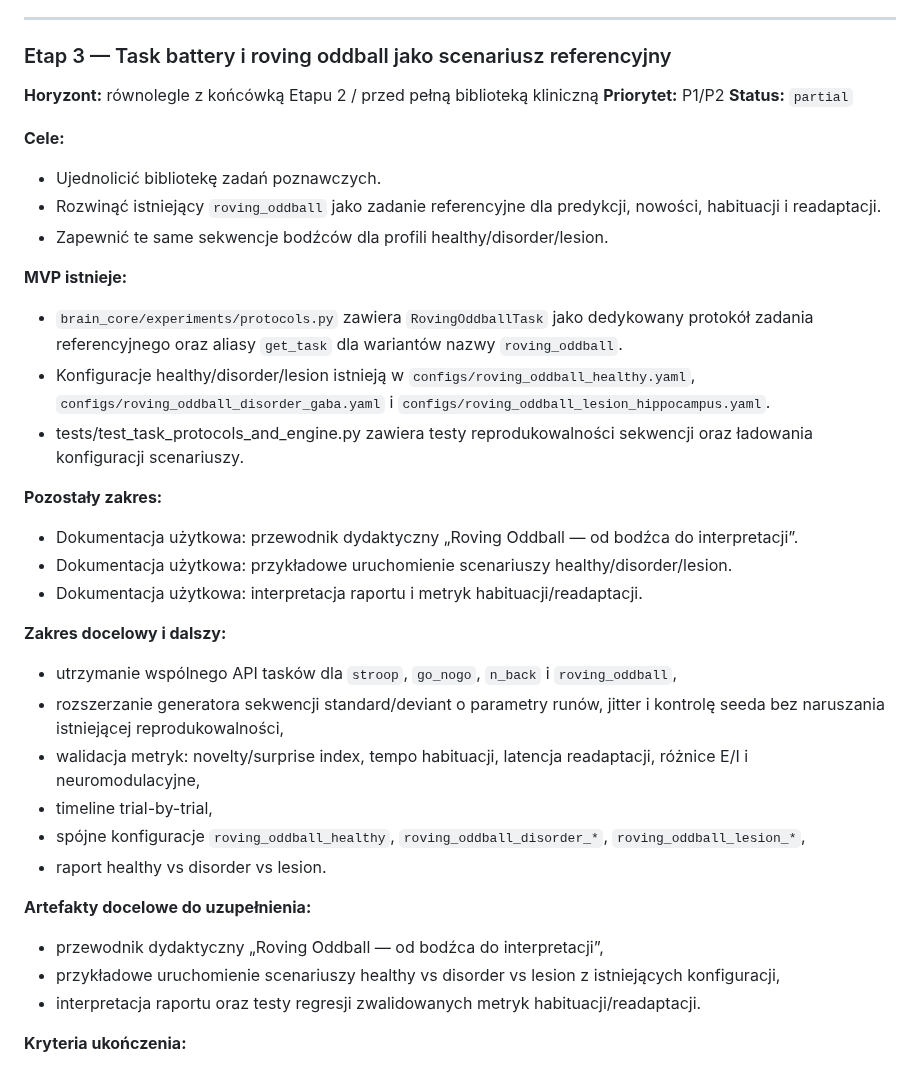
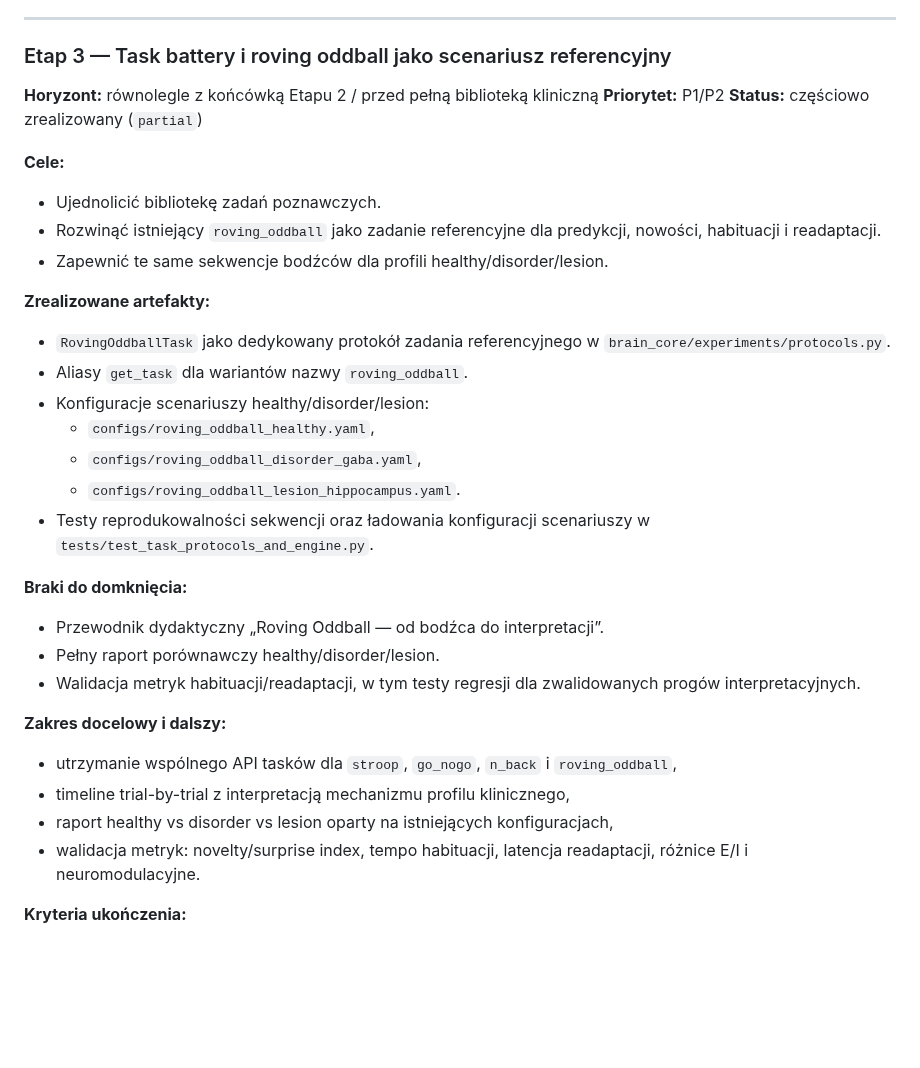
Before and after one commit to MatPomGit/neuro_sim, a Markdown page: ROADMAP.md, the part around one of its changes. Rendered like a GitHub page; blank space fills up the shorter version.

Commit message:
Update roving oddball roadmap status

```diff
--- a/ROADMAP.md
+++ b/ROADMAP.md
@@ -236,7 +236,7 @@ roadmapy jako obietnicy nowych funkcji na tym etapie.
 
 **Horyzont:** równolegle z końcówką Etapu 2 / przed pełną biblioteką kliniczną
 **Priorytet:** P1/P2
-**Status:** `partial`
+**Status:** częściowo zrealizowany (`partial`)
 
 **Cele:**
 
@@ -244,32 +244,28 @@ roadmapy jako obietnicy nowych funkcji na tym etapie.
 - Rozwinąć istniejący `roving_oddball` jako zadanie referencyjne dla predykcji, nowości, habituacji i readaptacji.
 - Zapewnić te same sekwencje bodźców dla profili healthy/disorder/lesion.
 
-**MVP istnieje:**
+**Zrealizowane artefakty:**
 
-- `brain_core/experiments/protocols.py` zawiera `RovingOddballTask` jako dedykowany protokół zadania referencyjnego oraz aliasy `get_task` dla wariantów nazwy `roving_oddball`.
-- Konfiguracje healthy/disorder/lesion istnieją w `configs/roving_oddball_healthy.yaml`, `configs/roving_oddball_disorder_gaba.yaml` i `configs/roving_oddball_lesion_hippocampus.yaml`.
-- tests/test_task_protocols_and_engine.py zawiera testy reprodukowalności sekwencji oraz ładowania konfiguracji scenariuszy.
+- `RovingOddballTask` jako dedykowany protokół zadania referencyjnego w `brain_core/experiments/protocols.py`.
+- Aliasy `get_task` dla wariantów nazwy `roving_oddball`.
+- Konfiguracje scenariuszy healthy/disorder/lesion:
+  - `configs/roving_oddball_healthy.yaml`,
+  - `configs/roving_oddball_disorder_gaba.yaml`,
+  - `configs/roving_oddball_lesion_hippocampus.yaml`.
+- Testy reprodukowalności sekwencji oraz ładowania konfiguracji scenariuszy w `tests/test_task_protocols_and_engine.py`.
 
-**Pozostały zakres:**
+**Braki do domknięcia:**
 
-- Dokumentacja użytkowa: przewodnik dydaktyczny „Roving Oddball — od bodźca do interpretacji”.
-- Dokumentacja użytkowa: przykładowe uruchomienie scenariuszy healthy/disorder/lesion.
-- Dokumentacja użytkowa: interpretacja raportu i metryk habituacji/readaptacji.
+- Przewodnik dydaktyczny „Roving Oddball — od bodźca do interpretacji”.
+- Pełny raport porównawczy healthy/disorder/lesion.
+- Walidacja metryk habituacji/readaptacji, w tym testy regresji dla zwalidowanych progów interpretacyjnych.
 
 **Zakres docelowy i dalszy:**
 
 - utrzymanie wspólnego API tasków dla `stroop`, `go_nogo`, `n_back` i `roving_oddball`,
-- rozszerzanie generatora sekwencji standard/deviant o parametry runów, jitter i kontrolę seeda bez naruszania istniejącej reprodukowalności,
-- walidacja metryk: novelty/surprise index, tempo habituacji, latencja readaptacji, różnice E/I i neuromodulacyjne,
-- timeline trial-by-trial,
-- spójne konfiguracje `roving_oddball_healthy`, `roving_oddball_disorder_*`, `roving_oddball_lesion_*`,
-- raport healthy vs disorder vs lesion.
-
-**Artefakty docelowe do uzupełnienia:**
-
-- przewodnik dydaktyczny „Roving Oddball — od bodźca do interpretacji”,
-- przykładowe uruchomienie scenariuszy healthy vs disorder vs lesion z istniejących konfiguracji,
-- interpretacja raportu oraz testy regresji zwalidowanych metryk habituacji/readaptacji.
+- timeline trial-by-trial z interpretacją mechanizmu profilu klinicznego,
+- raport healthy vs disorder vs lesion oparty na istniejących konfiguracjach,
+- walidacja metryk: novelty/surprise index, tempo habituacji, latencja readaptacji, różnice E/I i neuromodulacyjne.
 
 **Kryteria ukończenia:**
 
```
Also changed, not shown: other parts of ROADMAP.md (+1 -1 lines).
